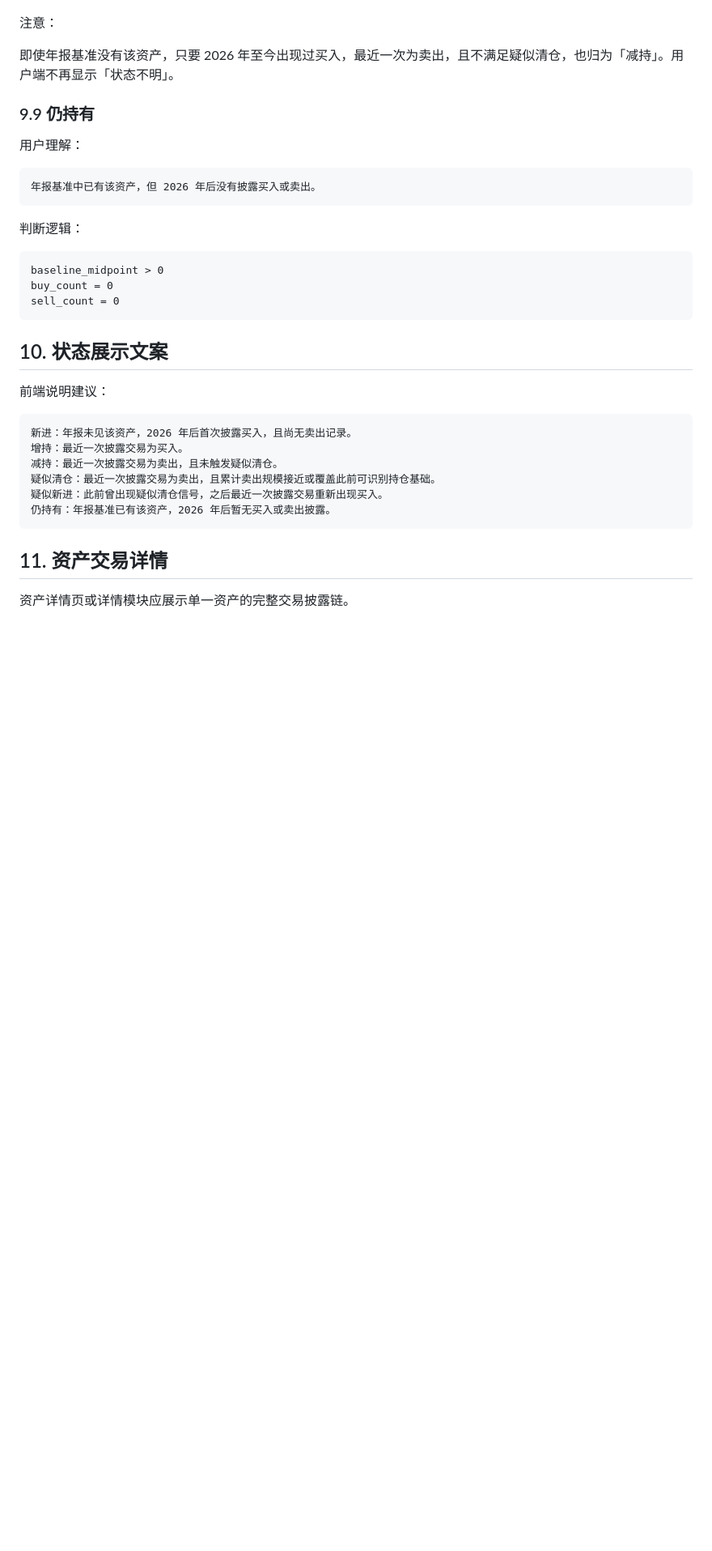
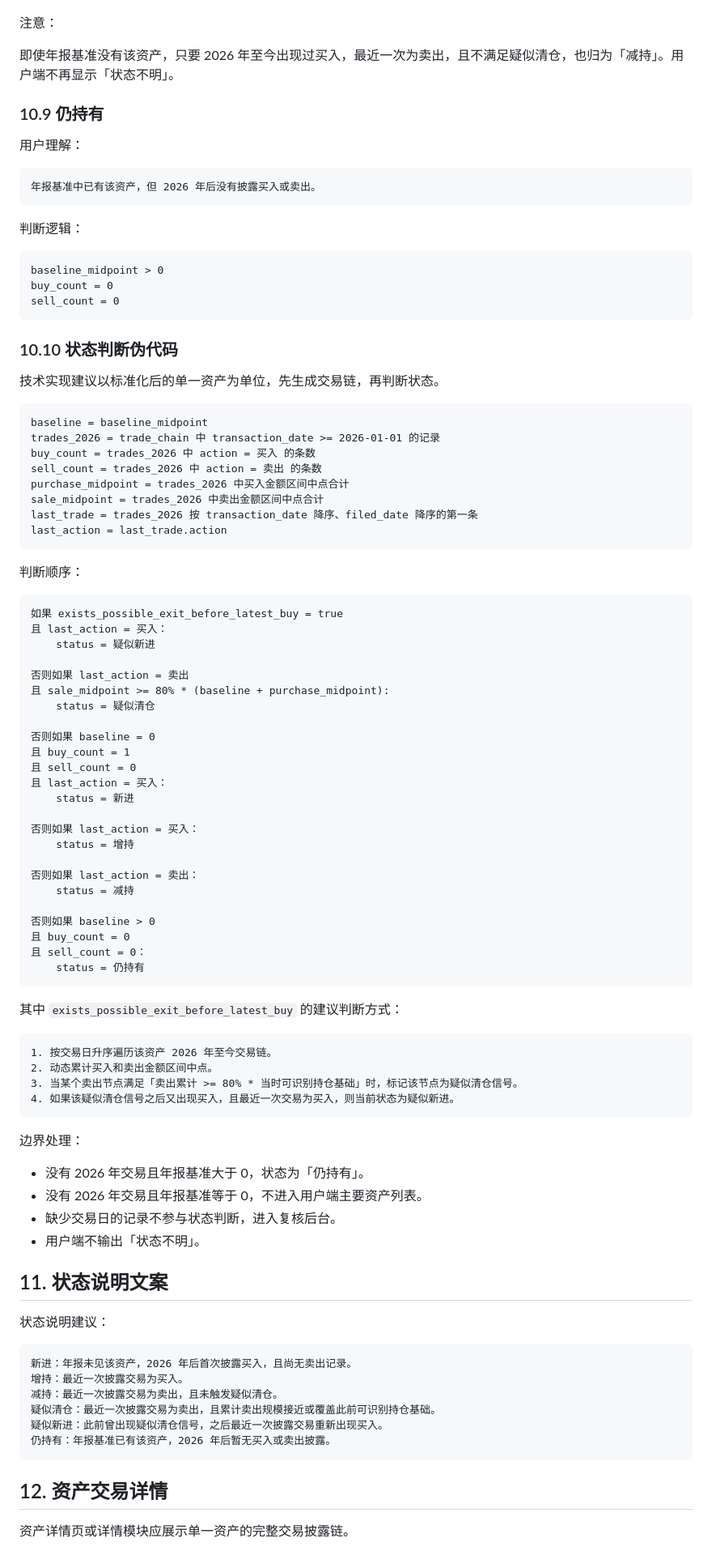
Before and after one commit to daheiziali/trump-disclosure-tracker, a Markdown page: PRODUCT_METRICS_AND_DISPLAY_SPEC.md, the part around one of its changes. Shown at 81% size. Rendered like a GitHub page; blank space fills up the shorter version.

Commit message:
Refine metrics specification for implementation

````diff
--- a/PRODUCT_METRICS_AND_DISPLAY_SPEC.md
+++ b/PRODUCT_METRICS_AND_DISPLAY_SPEC.md
@@ -562,7 +681,7 @@ last_action = 卖出
 
 即使年报基准没有该资产，只要 2026 年至今出现过买入，最近一次为卖出，且不满足疑似清仓，也归为「减持」。用户端不再显示「状态不明」。
 
-### 9.9 仍持有
+### 10.9 仍持有
 
 用户理解：
 
@@ -578,9 +697,69 @@ buy_count = 0
 sell_count = 0
 ```
 
-## 10. 状态展示文案
+### 10.10 状态判断伪代码
 
-前端说明建议：
+技术实现建议以标准化后的单一资产为单位，先生成交易链，再判断状态。
+
+```text
+baseline = baseline_midpoint
+trades_2026 = trade_chain 中 transaction_date >= 2026-01-01 的记录
+buy_count = trades_2026 中 action = 买入 的条数
+sell_count = trades_2026 中 action = 卖出 的条数
+purchase_midpoint = trades_2026 中买入金额区间中点合计
+sale_midpoint = trades_2026 中卖出金额区间中点合计
+last_trade = trades_2026 按 transaction_date 降序、filed_date 降序的第一条
+last_action = last_trade.action
+```
+
+判断顺序：
+
+```text
+如果 exists_possible_exit_before_latest_buy = true
+且 last_action = 买入：
+    status = 疑似新进
+
+否则如果 last_action = 卖出
+且 sale_midpoint >= 80% * (baseline + purchase_midpoint):
+    status = 疑似清仓
+
+否则如果 baseline = 0
+且 buy_count = 1
+且 sell_count = 0
+且 last_action = 买入：
+    status = 新进
+
+否则如果 last_action = 买入：
+    status = 增持
+
+否则如果 last_action = 卖出：
+    status = 减持
+
+否则如果 baseline > 0
+且 buy_count = 0
+且 sell_count = 0：
+    status = 仍持有
+```
+
+其中 `exists_possible_exit_before_latest_buy` 的建议判断方式：
+
+```text
+1. 按交易日升序遍历该资产 2026 年至今交易链。
+2. 动态累计买入和卖出金额区间中点。
+3. 当某个卖出节点满足「卖出累计 >= 80% * 当时可识别持仓基础」时，标记该节点为疑似清仓信号。
+4. 如果该疑似清仓信号之后又出现买入，且最近一次交易为买入，则当前状态为疑似新进。
+```
+
+边界处理：
+
+- 没有 2026 年交易且年报基准大于 0，状态为「仍持有」。
+- 没有 2026 年交易且年报基准等于 0，不进入用户端主要资产列表。
+- 缺少交易日的记录不参与状态判断，进入复核后台。
+- 用户端不输出「状态不明」。
+
+## 11. 状态说明文案
+
+状态说明建议：
 
 ```text
 新进：年报未见该资产，2026 年后首次披露买入，且尚无卖出记录。
@@ -591,7 +770,7 @@ sell_count = 0
 仍持有：年报基准已有该资产，2026 年后暂无买入或卖出披露。
 ```
 
-## 11. 资产交易详情
+## 12. 资产交易详情
 
 资产详情页或详情模块应展示单一资产的完整交易披露链。
 
````
Also changed, not shown: other parts of PRODUCT_METRICS_AND_DISPLAY_SPEC.md (+170 -63 lines).
